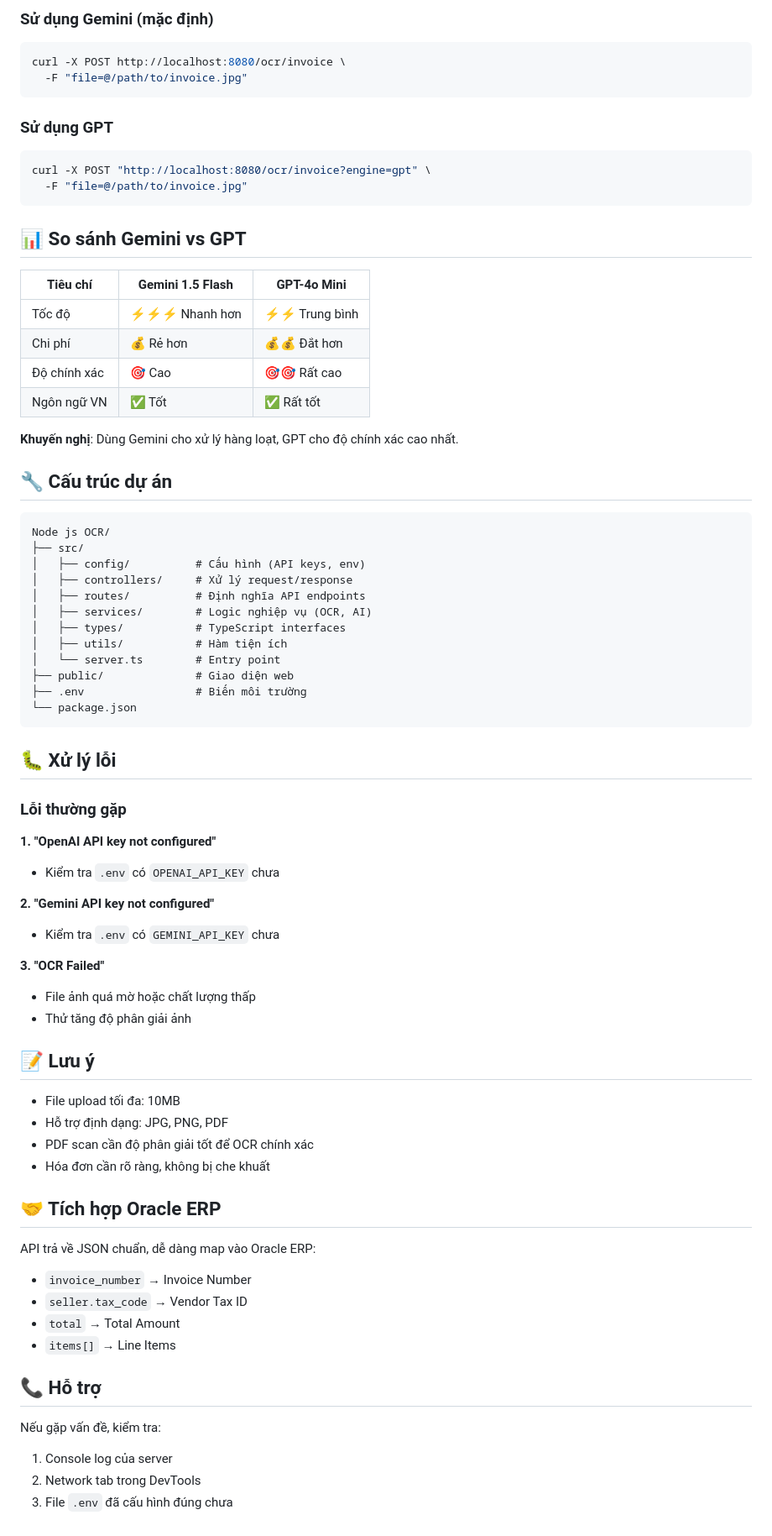
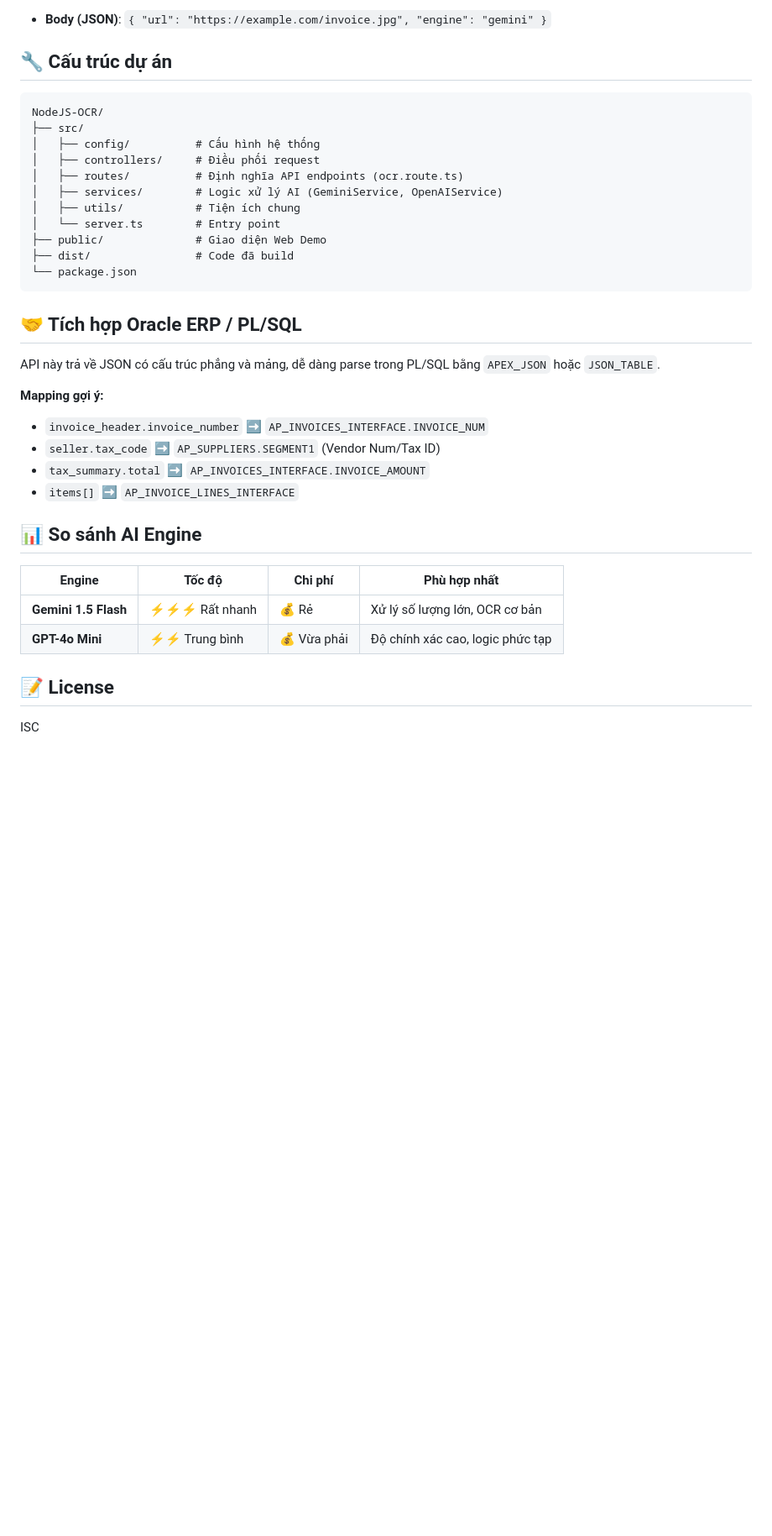
Before and after one commit to doanphuongtrinh009/NodeJS-OCR, a Markdown page: README.md, the part around one of its changes. Shown at 84% size. GitHub-like rendering; blank space fills up the shorter version.

````diff
--- a/README.md
+++ b/README.md
@@ -143,83 +94,40 @@ Xử lý hóa đơn và trả về dữ liệu JSON.
 
-### Sử dụng Gemini (mặc định)
-
-```bash
-curl -X POST http://localhost:8080/ocr/invoice \
-  -F "file=@/path/to/invoice.jpg"
-```
-
-### Sử dụng GPT
-
-```bash
-curl -X POST "http://localhost:8080/ocr/invoice?engine=gpt" \
-  -F "file=@/path/to/invoice.jpg"
-```
-
-## 📊 So sánh Gemini vs GPT
-
-| Tiêu chí     | Gemini 1.5 Flash | GPT-4o Mini     |
-| ------------ | ---------------- | --------------- |
-| Tốc độ       | ⚡⚡⚡ Nhanh hơn | ⚡⚡ Trung bình |
-| Chi phí      | 💰 Rẻ hơn        | 💰💰 Đắt hơn    |
-| Độ chính xác | 🎯 Cao           | 🎯🎯 Rất cao    |
-| Ngôn ngữ VN  | ✅ Tốt           | ✅ Rất tốt      |
-
-**Khuyến nghị**: Dùng Gemini cho xử lý hàng loạt, GPT cho độ chính xác cao nhất.
+- **Body (JSON)**: `{ "url": "https://example.com/invoice.jpg", "engine": "gemini" }`
 
 ## 🔧 Cấu trúc dự án
 
 ```
-Node js OCR/
+NodeJS-OCR/
 ├── src/
-│   ├── config/          # Cấu hình (API keys, env)
-│   ├── controllers/     # Xử lý request/response
-│   ├── routes/          # Định nghĩa API endpoints
-│   ├── services/        # Logic nghiệp vụ (OCR, AI)
-│   ├── types/           # TypeScript interfaces
-│   ├── utils/           # Hàm tiện ích
+│   ├── config/          # Cấu hình hệ thống
+│   ├── controllers/     # Điều phối request
+│   ├── routes/          # Định nghĩa API endpoints (ocr.route.ts)
+│   ├── services/        # Logic xử lý AI (GeminiService, OpenAIService)
+│   ├── utils/           # Tiện ích chung
 │   └── server.ts        # Entry point
-├── public/              # Giao diện web
-├── .env                 # Biến môi trường
+├── public/              # Giao diện Web Demo
+├── dist/                # Code đã build
 └── package.json
 ```
 
-## 🐛 Xử lý lỗi
+## 🤝 Tích hợp Oracle ERP / PL/SQL
 
-### Lỗi thường gặp
+API này trả về JSON có cấu trúc phẳng và mảng, dễ dàng parse trong PL/SQL bằng `APEX_JSON` hoặc `JSON_TABLE`.
 
-**1. "OpenAI API key not configured"**
+**Mapping gợi ý:**
 
-- Kiểm tra `.env` có `OPENAI_API_KEY` chưa
+- `invoice_header.invoice_number` ➡️ `AP_INVOICES_INTERFACE.INVOICE_NUM`
+- `seller.tax_code` ➡️ `AP_SUPPLIERS.SEGMENT1` (Vendor Num/Tax ID)
+- `tax_summary.total` ➡️ `AP_INVOICES_INTERFACE.INVOICE_AMOUNT`
+- `items[]` ➡️ `AP_INVOICE_LINES_INTERFACE`
 
-**2. "Gemini API key not configured"**
+## 📊 So sánh AI Engine
 
-- Kiểm tra `.env` có `GEMINI_API_KEY` chưa
+| Engine               | Tốc độ           | Chi phí     | Phù hợp nhất                     |
+| -------------------- | ---------------- | ----------- | -------------------------------- |
+| **Gemini 1.5 Flash** | ⚡⚡⚡ Rất nhanh | 💰 Rẻ       | Xử lý số lượng lớn, OCR cơ bản   |
+| **GPT-4o Mini**      | ⚡⚡ Trung bình  | 💰 Vừa phải | Độ chính xác cao, logic phức tạp |
 
-**3. "OCR Failed"**
+## 📝 License
 
-- File ảnh quá mờ hoặc chất lượng thấp
-- Thử tăng độ phân giải ảnh
-
-## 📝 Lưu ý
-
-- File upload tối đa: 10MB
-- Hỗ trợ định dạng: JPG, PNG, PDF
-- PDF scan cần độ phân giải tốt để OCR chính xác
-- Hóa đơn cần rõ ràng, không bị che khuất
-
-## 🤝 Tích hợp Oracle ERP
-
-API trả về JSON chuẩn, dễ dàng map vào Oracle ERP:
-
-- `invoice_number` → Invoice Number
-- `seller.tax_code` → Vendor Tax ID
-- `total` → Total Amount
-- `items[]` → Line Items
-
-## 📞 Hỗ trợ
-
-Nếu gặp vấn đề, kiểm tra:
-
-1. Console log của server
-2. Network tab trong DevTools
-3. File `.env` đã cấu hình đúng chưa
+ISC
````
Also changed, not shown: other parts of README.md (+53 -102 lines).
